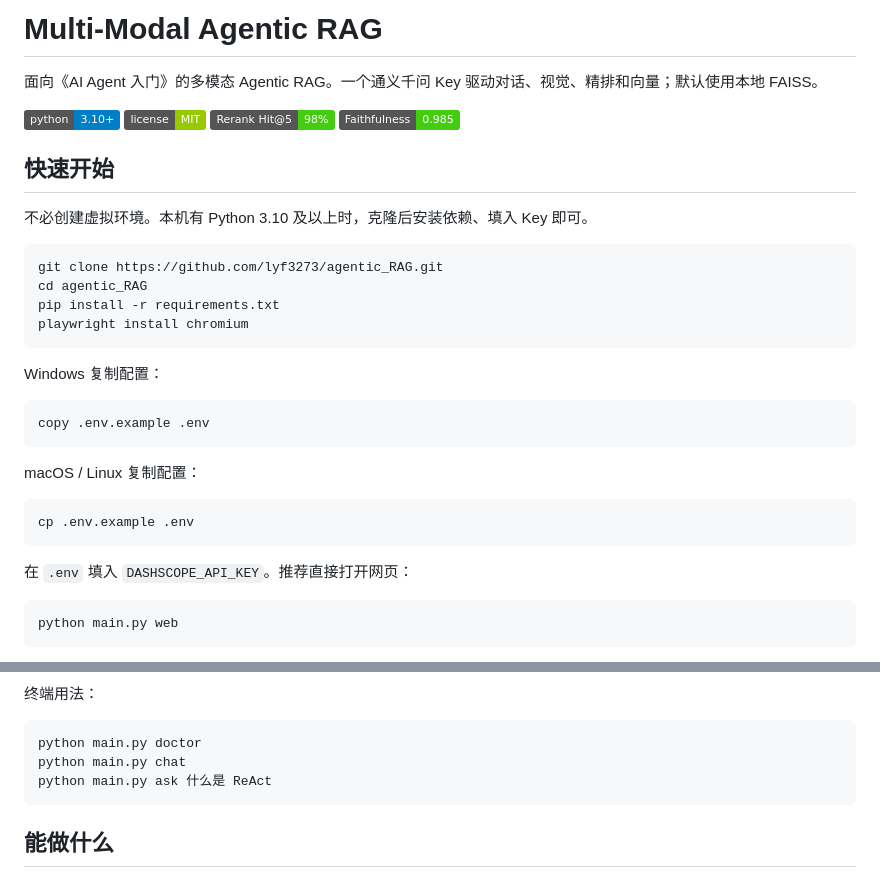
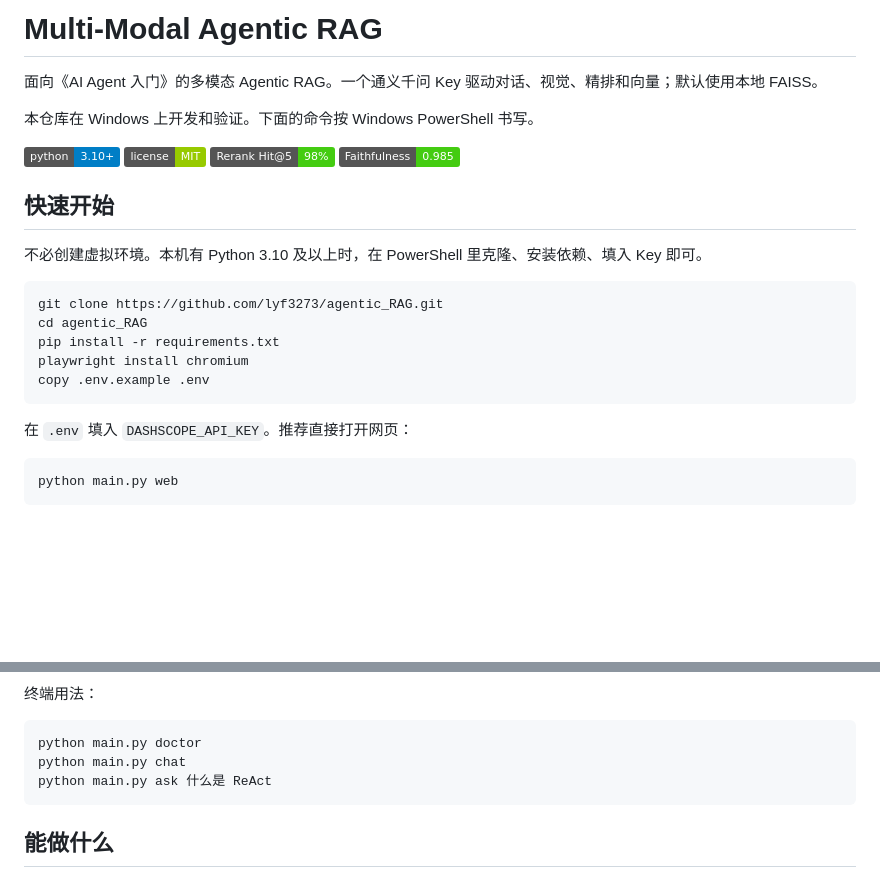
Before and after one commit to lyf3273/agentic_RAG, a Markdown page: README.md, 2 parts joined by grey strips. Rendered like a GitHub page; badges without logos; blank space fills up the shorter version.

Commit message:
Document the project as Windows-only.

````diff
--- a/README.md
+++ b/README.md
@@ -1,6 +1,8 @@
 # Multi-Modal Agentic RAG
 
 面向《AI Agent 入门》的多模态 Agentic RAG。一个通义千问 Key 驱动对话、视觉、精排和向量；默认使用本地 FAISS。
+
+本仓库在 Windows 上开发和验证。下面的命令按 Windows PowerShell 书写。
 
 [![Python 3.10+](https://img.shields.io/badge/python-3.10+-blue.svg)](https://www.python.org/)
 [![License: MIT](https://img.shields.io/badge/license-MIT-green.svg)](LICENSE)
@@ -9,30 +11,19 @@
 
 ## 快速开始
 
-不必创建虚拟环境。本机有 Python 3.10 及以上时，克隆后安装依赖、填入 Key 即可。
+不必创建虚拟环境。本机有 Python 3.10 及以上时，在 PowerShell 里克隆、安装依赖、填入 Key 即可。
 
-```bash
+```powershell
 git clone https://github.com/lyf3273/agentic_RAG.git
 cd agentic_RAG
 pip install -r requirements.txt
 playwright install chromium
-```
-
-Windows 复制配置：
-
-```powershell
 copy .env.example .env
-```
-
-macOS / Linux 复制配置：
-
-```bash
-cp .env.example .env
 ```
 
 在 `.env` 填入 `DASHSCOPE_API_KEY`。推荐直接打开网页：
 
-```bash
+```powershell
 python main.py web
 ```
 
@@ -44,7 +35,7 @@ python main.py web
 
 终端用法：
 
-```bash
+```powershell
 python main.py doctor
 python main.py chat
 python main.py ask 什么是 ReAct
````
